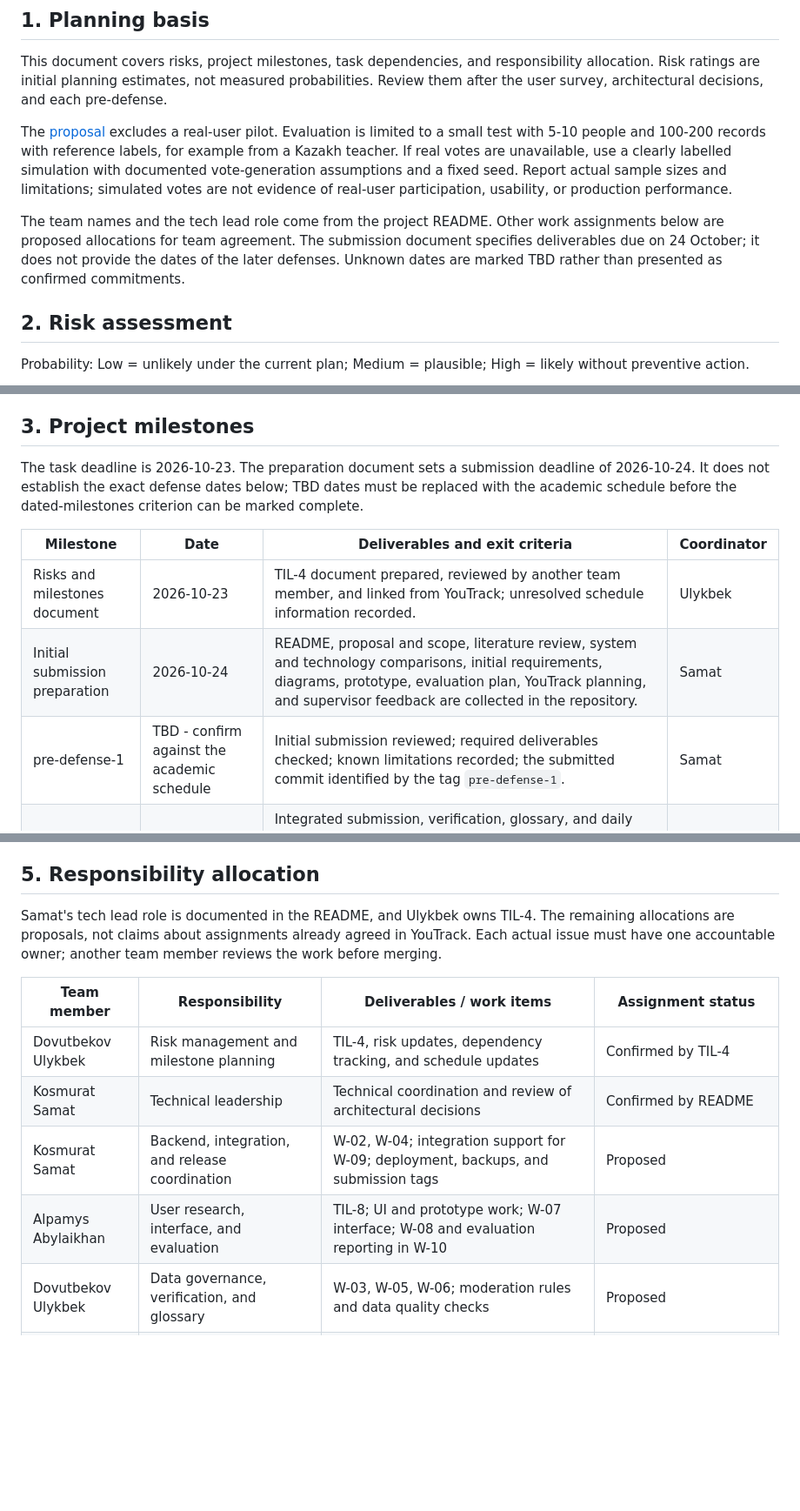
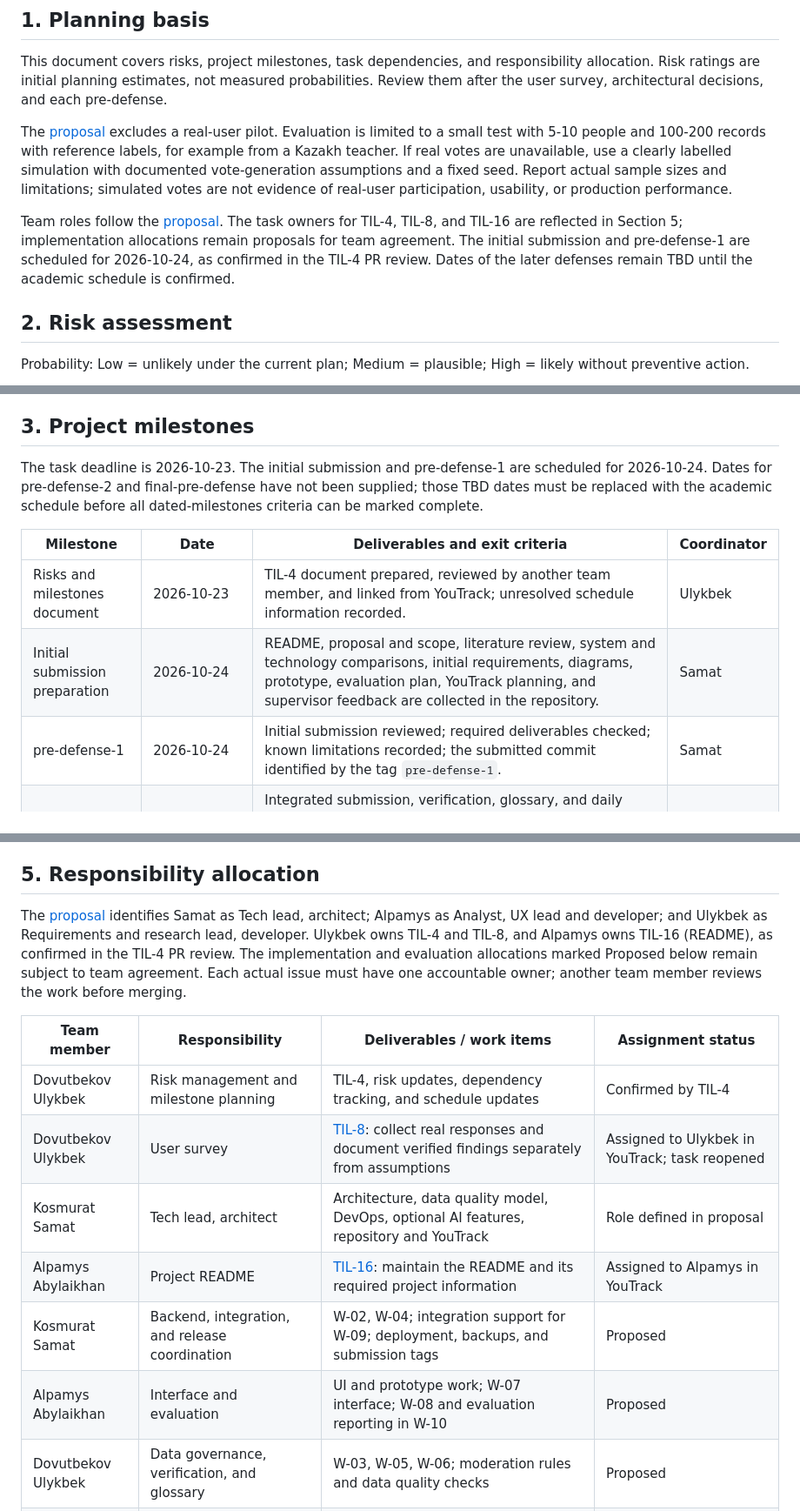
Before and after one commit to QosmuratSamat0/tilqor, a Markdown page: docs/risks.md, 3 parts joined by grey strips. Shown at 87% size. Drawn GitHub-style; blank space fills up the shorter version.

Commit message:
TIL-4: Align milestones, responsibilities, and survey status

```diff
--- a/docs/risks.md
+++ b/docs/risks.md
@@ -16,7 +16,7 @@ This document covers risks, project milestones, task dependencies, and responsib
 
 The [proposal](proposal.md) excludes a real-user pilot. Evaluation is limited to a small test with 5-10 people and 100-200 records with reference labels, for example from a Kazakh teacher. If real votes are unavailable, use a clearly labelled simulation with documented vote-generation assumptions and a fixed seed. Report actual sample sizes and limitations; simulated votes are not evidence of real-user participation, usability, or production performance.
 
-The team names and the tech lead role come from the project README. Other work assignments below are proposed allocations for team agreement. The submission document specifies deliverables due on 24 October; it does not provide the dates of the later defenses. Unknown dates are marked TBD rather than presented as confirmed commitments.
+Team roles follow the [proposal](proposal.md). The task owners for TIL-4, TIL-8, and TIL-16 are reflected in Section 5; implementation allocations remain proposals for team agreement. The initial submission and pre-defense-1 are scheduled for 2026-10-24, as confirmed in the TIL-4 PR review. Dates of the later defenses remain TBD until the academic schedule is confirmed.
 
 ## 2. Risk assessment
 
@@ -55,13 +55,13 @@ References:
 
 ## 3. Project milestones
 
-The task deadline is 2026-10-23. The preparation document sets a submission deadline of 2026-10-24. It does not establish the exact defense dates below; TBD dates must be replaced with the academic schedule before the dated-milestones criterion can be marked complete.
+The task deadline is 2026-10-23. The initial submission and pre-defense-1 are scheduled for 2026-10-24. Dates for pre-defense-2 and final-pre-defense have not been supplied; those TBD dates must be replaced with the academic schedule before all dated-milestones criteria can be marked complete.
 
 | Milestone | Date | Deliverables and exit criteria | Coordinator |
 |---|---|---|---|
 | Risks and milestones document | 2026-10-23 | TIL-4 document prepared, reviewed by another team member, and linked from YouTrack; unresolved schedule information recorded. | Ulykbek |
 | Initial submission preparation | 2026-10-24 | README, proposal and scope, literature review, system and technology comparisons, initial requirements, diagrams, prototype, evaluation plan, YouTrack planning, and supervisor feedback are collected in the repository. | Samat |
-| pre-defense-1 | TBD - confirm against the academic schedule | Initial submission reviewed; required deliverables checked; known limitations recorded; the submitted commit identified by the tag `pre-defense-1`. | Samat |
+| pre-defense-1 | 2026-10-24 | Initial submission reviewed; required deliverables checked; known limitations recorded; the submitted commit identified by the tag `pre-defense-1`. | Samat |
 | pre-defense-2 | TBD - academic date not supplied | Integrated submission, verification, glossary, and daily practice workflows demonstrated; initial results from the small test (5-10 people, 100-200 reference-labelled records) or a clearly labelled simulation available; actual sample sizes and limitations documented; submission tagged `pre-defense-2`. | Samat |
 | final-pre-defense | TBD - academic date not supplied | Mandatory requirements verified, evaluation completed against the agreed baseline, documentation and setup instructions finalized, and critical defects resolved; submission tagged `final-pre-defense`. | Samat |
 
@@ -91,14 +91,16 @@ Critical implementation sequence: W-01 -> W-02 -> W-04 -> W-05 -> W-06/W-07 -> W
 
 ## 5. Responsibility allocation
 
-Samat's tech lead role is documented in the README, and Ulykbek owns TIL-4. The remaining allocations are proposals, not claims about assignments already agreed in YouTrack. Each actual issue must have one accountable owner; another team member reviews the work before merging.
+The [proposal](proposal.md) identifies Samat as Tech lead, architect; Alpamys as Analyst, UX lead and developer; and Ulykbek as Requirements and research lead, developer. Ulykbek owns TIL-4 and TIL-8, and Alpamys owns TIL-16 (README), as confirmed in the TIL-4 PR review. The implementation and evaluation allocations marked Proposed below remain subject to team agreement. Each actual issue must have one accountable owner; another team member reviews the work before merging.
 
 | Team member | Responsibility | Deliverables / work items | Assignment status |
 |---|---|---|---|
 | Dovutbekov Ulykbek | Risk management and milestone planning | TIL-4, risk updates, dependency tracking, and schedule updates | Confirmed by TIL-4 |
-| Kosmurat Samat | Technical leadership | Technical coordination and review of architectural decisions | Confirmed by README |
+| Dovutbekov Ulykbek | User survey | [TIL-8](https://qosmuratsamat.youtrack.cloud/issue/TIL-8): collect real responses and document verified findings separately from assumptions | Assigned to Ulykbek in YouTrack; task reopened |
+| Kosmurat Samat | Tech lead, architect | Architecture, data quality model, DevOps, optional AI features, repository and YouTrack | Role defined in proposal |
+| Alpamys Abylaikhan | Project README | [TIL-16](https://qosmuratsamat.youtrack.cloud/issue/TIL-16): maintain the README and its required project information | Assigned to Alpamys in YouTrack |
 | Kosmurat Samat | Backend, integration, and release coordination | W-02, W-04; integration support for W-09; deployment, backups, and submission tags | Proposed |
-| Alpamys Abylaikhan | User research, interface, and evaluation | TIL-8; UI and prototype work; W-07 interface; W-08 and evaluation reporting in W-10 | Proposed |
+| Alpamys Abylaikhan | Interface and evaluation | UI and prototype work; W-07 interface; W-08 and evaluation reporting in W-10 | Proposed |
 | Dovutbekov Ulykbek | Data governance, verification, and glossary | W-03, W-05, W-06; moderation rules and data quality checks | Proposed |
 | Konstantin N. Latuta | Supervisor feedback | Review scope, requirements, major decisions, and defense readiness; feedback recorded by the team | Supervisor identified in README; checkpoints to agree |
 
```
Also changed, not shown: other parts of docs/risks.md (+3 -3 lines).
